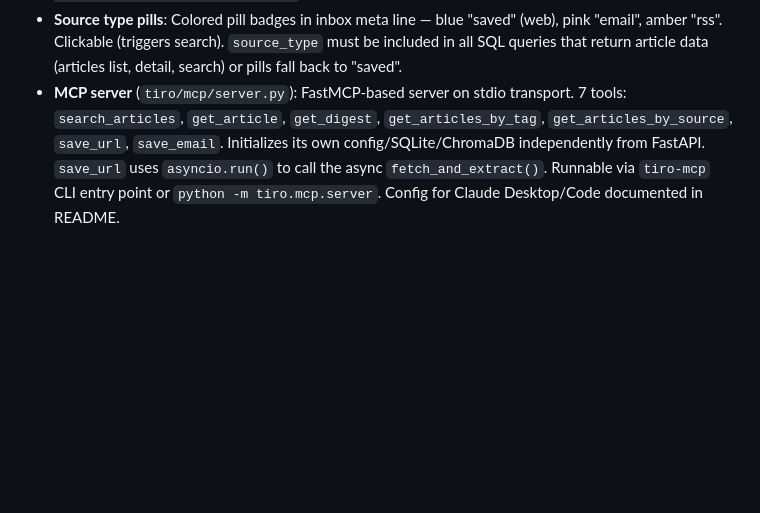
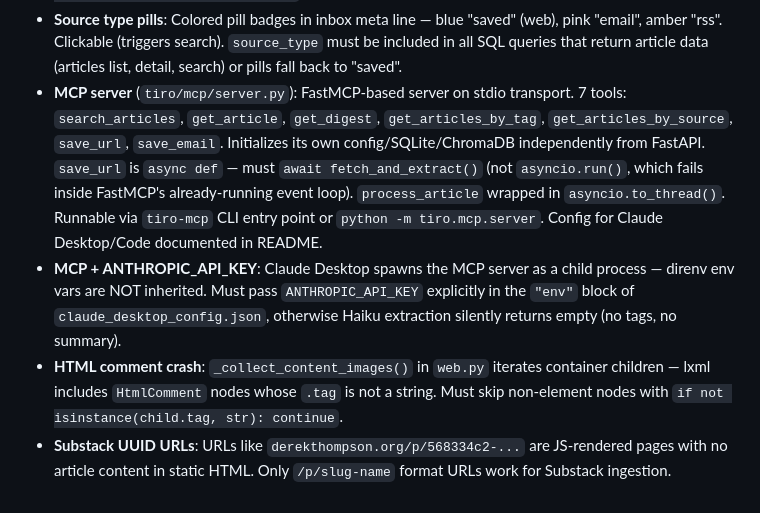
Before and after one commit to esagduyu/project-tiro, a Markdown page: CLAUDE.md, the part around the change. GitHub-like rendering; blank space fills up the shorter version.

Commit message:
Update CLAUDE.md: document MCP async fix, env var gotcha, HTML comment fix, Substack UUID URLs
Co-Authored-By: Claude Opus 4.6 <noreply@anthropic.com>

```diff
--- a/CLAUDE.md
+++ b/CLAUDE.md
@@ -140,4 +140,7 @@ Checkpoint tracker:
 - **Email duplicate detection**: Checked by title + email_sender (not URL, since emails have no URL). Sources created with `source_type = "email"` and `email_sender` column.
 - **Email batch import**: `POST /api/ingest/batch-email` accepts `{"path": "/absolute/path"}` — tilde (`~`) is NOT expanded server-side, must use absolute paths or `$HOME`. CLI alternative: `python scripts/import_emails.py ./dir/` (works without server).
 - **Source type pills**: Colored pill badges in inbox meta line — blue "saved" (web), pink "email", amber "rss". Clickable (triggers search). `source_type` must be included in all SQL queries that return article data (articles list, detail, search) or pills fall back to "saved".
-- **MCP server** (`tiro/mcp/server.py`): FastMCP-based server on stdio transport. 7 tools: `search_articles`, `get_article`, `get_digest`, `get_articles_by_tag`, `get_articles_by_source`, `save_url`, `save_email`. Initializes its own config/SQLite/ChromaDB independently from FastAPI. `save_url` uses `asyncio.run()` to call the async `fetch_and_extract()`. Runnable via `tiro-mcp` CLI entry point or `python -m tiro.mcp.server`. Config for Claude Desktop/Code documented in README.
+- **MCP server** (`tiro/mcp/server.py`): FastMCP-based server on stdio transport. 7 tools: `search_articles`, `get_article`, `get_digest`, `get_articles_by_tag`, `get_articles_by_source`, `save_url`, `save_email`. Initializes its own config/SQLite/ChromaDB independently from FastAPI. `save_url` is `async def` — must `await fetch_and_extract()` (not `asyncio.run()`, which fails inside FastMCP's already-running event loop). `process_article` wrapped in `asyncio.to_thread()`. Runnable via `tiro-mcp` CLI entry point or `python -m tiro.mcp.server`. Config for Claude Desktop/Code documented in README.
+- **MCP + ANTHROPIC_API_KEY**: Claude Desktop spawns the MCP server as a child process — direnv env vars are NOT inherited. Must pass `ANTHROPIC_API_KEY` explicitly in the `"env"` block of `claude_desktop_config.json`, otherwise Haiku extraction silently returns empty (no tags, no summary).
+- **HTML comment crash**: `_collect_content_images()` in `web.py` iterates container children — lxml includes `HtmlComment` nodes whose `.tag` is not a string. Must skip non-element nodes with `if not isinstance(child.tag, str): continue`.
+- **Substack UUID URLs**: URLs like `derekthompson.org/p/568334c2-...` are JS-rendered pages with no article content in static HTML. Only `/p/slug-name` format URLs work for Substack ingestion.
```
